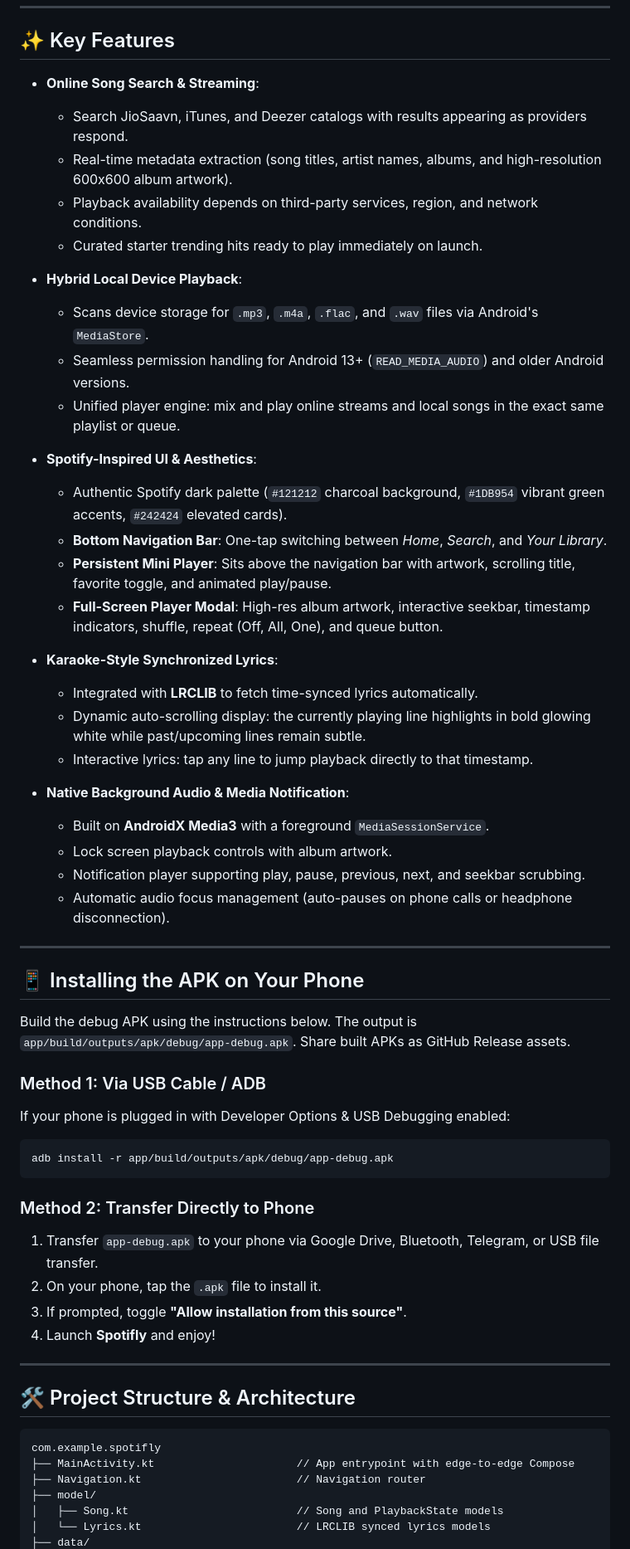
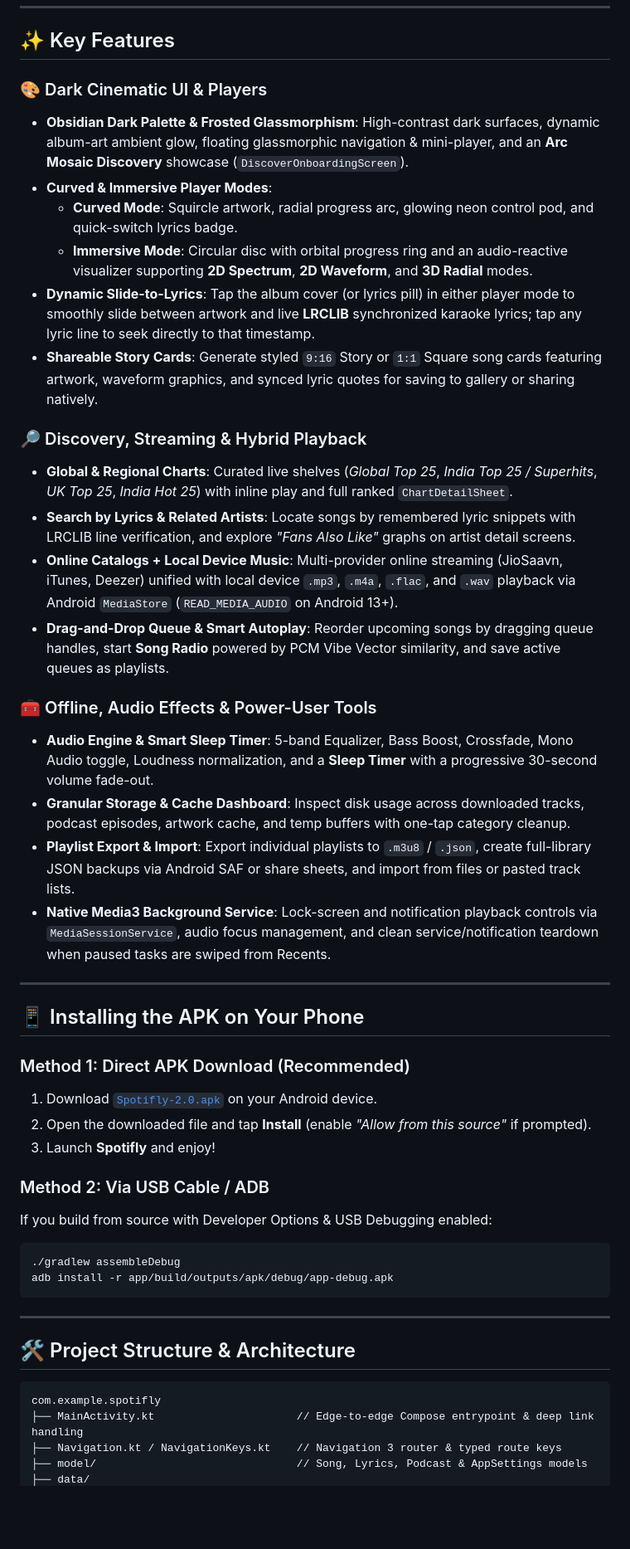
Before and after one commit to ALternate-cloud/Spotifly, a Markdown page: README.md, the part around one of its changes. Shown at 83% size. Drawn GitHub-style; blank space fills up the shorter version.

````diff
--- a/README.md
+++ b/README.md
@@ -14,51 +33,41 @@ Spotifly is a native Android music player crafted with **Jetpack Compose**, **An
 
 ## ✨ Key Features
 
-* **Online Song Search & Streaming**:
-  * Search JioSaavn, iTunes, and Deezer catalogs with results appearing as providers respond.
-  * Real-time metadata extraction (song titles, artist names, albums, and high-resolution 600x600 album artwork).
-  * Playback availability depends on third-party services, region, and network conditions.
-  * Curated starter trending hits ready to play immediately on launch.
+### 🎨 Dark Cinematic UI & Players
+* **Obsidian Dark Palette & Frosted Glassmorphism**: High-contrast dark surfaces, dynamic album-art ambient glow, floating glassmorphic navigation & mini-player, and an **Arc Mosaic Discovery** showcase (`DiscoverOnboardingScreen`).
+* **Curved & Immersive Player Modes**:
+  * **Curved Mode**: Squircle artwork, radial progress arc, glowing neon control pod, and quick-switch lyrics badge.
+  * **Immersive Mode**: Circular disc with orbital progress ring and an audio-reactive visualizer supporting **2D Spectrum**, **2D Waveform**, and **3D Radial** modes.
+* **Dynamic Slide-to-Lyrics**: Tap the album cover (or lyrics pill) in either player mode to smoothly slide between artwork and live **LRCLIB** synchronized karaoke lyrics; tap any lyric line to seek directly to that timestamp.
+* **Shareable Story Cards**: Generate styled `9:16` Story or `1:1` Square song cards featuring artwork, waveform graphics, and synced lyric quotes for saving to gallery or sharing natively.
 
-* **Hybrid Local Device Playback**:
-  * Scans device storage for `.mp3`, `.m4a`, `.flac`, and `.wav` files via Android's `MediaStore`.
-  * Seamless permission handling for Android 13+ (`READ_MEDIA_AUDIO`) and older Android versions.
-  * Unified player engine: mix and play online streams and local songs in the exact same playlist or queue.
+### 🔎 Discovery, Streaming & Hybrid Playback
+* **Global & Regional Charts**: Curated live shelves (*Global Top 25*, *India Top 25 / Superhits*, *UK Top 25*, *India Hot 25*) with inline play and full ranked `ChartDetailSheet`.
+* **Search by Lyrics & Related Artists**: Locate songs by remembered lyric snippets with LRCLIB line verification, and explore *"Fans Also Like"* graphs on artist detail screens.
+* **Online Catalogs + Local Device Music**: Multi-provider online streaming (JioSaavn, iTunes, Deezer) unified with local device `.mp3`, `.m4a`, `.flac`, and `.wav` playback via Android `MediaStore` (`READ_MEDIA_AUDIO` on Android 13+).
+* **Drag-and-Drop Queue & Smart Autoplay**: Reorder upcoming songs by dragging queue handles, start **Song Radio** powered by PCM Vibe Vector similarity, and save active queues as playlists.
 
-* **Spotify-Inspired UI & Aesthetics**:
-  * Authentic Spotify dark palette (`#121212` charcoal background, `#1DB954` vibrant green accents, `#242424` elevated cards).
-  * **Bottom Navigation Bar**: One-tap switching between *Home*, *Search*, and *Your Library*.
-  * **Persistent Mini Player**: Sits above the navigation bar with artwork, scrolling title, favorite toggle, and animated play/pause.
-  * **Full-Screen Player Modal**: High-res album artwork, interactive seekbar, timestamp indicators, shuffle, repeat (Off, All, One), and queue button.
-
-* **Karaoke-Style Synchronized Lyrics**:
-  * Integrated with **LRCLIB** to fetch time-synced lyrics automatically.
-  * Dynamic auto-scrolling display: the currently playing line highlights in bold glowing white while past/upcoming lines remain subtle.
-  * Interactive lyrics: tap any line to jump playback directly to that timestamp.
-
-* **Native Background Audio & Media Notification**:
-  * Built on **AndroidX Media3** with a foreground `MediaSessionService`.
-  * Lock screen playback controls with album artwork.
-  * Notification player supporting play, pause, previous, next, and seekbar scrubbing.
-  * Automatic audio focus management (auto-pauses on phone calls or headphone disconnection).
+### 🧰 Offline, Audio Effects & Power-User Tools
+* **Audio Engine & Smart Sleep Timer**: 5-band Equalizer, Bass Boost, Crossfade, Mono Audio toggle, Loudness normalization, and a **Sleep Timer** with a progressive 30-second volume fade-out.
+* **Granular Storage & Cache Dashboard**: Inspect disk usage across downloaded tracks, podcast episodes, artwork cache, and temp buffers with one-tap category cleanup.
+* **Playlist Export & Import**: Export individual playlists to `.m3u8` / `.json`, create full-library JSON backups via Android SAF or share sheets, and import from files or pasted track lists.
+* **Native Media3 Background Service**: Lock-screen and notification playback controls via `MediaSessionService`, audio focus management, and clean service/notification teardown when paused tasks are swiped from Recents.
 
 ---
 
 ## 📱 Installing the APK on Your Phone
 
-Build the debug APK using the instructions below. The output is `app/build/outputs/apk/debug/app-debug.apk`. Share built APKs as GitHub Release assets.
+### Method 1: Direct APK Download (Recommended)
+1. Download [`Spotifly-2.0.apk`](https://github.com/ALternate-cloud/Spotifly/releases/download/v2.0/Spotifly-2.0.apk) on your Android device.
+2. Open the downloaded file and tap **Install** (enable *"Allow from this source"* if prompted).
+3. Launch **Spotifly** and enjoy!
 
-### Method 1: Via USB Cable / ADB
-If your phone is plugged in with Developer Options & USB Debugging enabled:
+### Method 2: Via USB Cable / ADB
+If you build from source with Developer Options & USB Debugging enabled:
 ```bash
+./gradlew assembleDebug
 adb install -r app/build/outputs/apk/debug/app-debug.apk
 ```
-
-### Method 2: Transfer Directly to Phone
-1. Transfer `app-debug.apk` to your phone via Google Drive, Bluetooth, Telegram, or USB file transfer.
-2. On your phone, tap the `.apk` file to install it.
-3. If prompted, toggle **"Allow installation from this source"**.
-4. Launch **Spotifly** and enjoy!
 
 ---
 
@@ -66,9 +75,7 @@ adb install -r app/build/outputs/apk/debug/app-debug.apk
 
 ```
 com.example.spotifly
-├── MainActivity.kt                      // App entrypoint with edge-to-edge Compose
-├── Navigation.kt                        // Navigation router
-├── model/
-│   ├── Song.kt                          // Song and PlaybackState models
-│   └── Lyrics.kt                        // LRCLIB synced lyrics models
+├── MainActivity.kt                      // Edge-to-edge Compose entrypoint & deep link handling
+├── Navigation.kt / NavigationKeys.kt    // Navigation 3 router & typed route keys
+├── model/                               // Song, Lyrics, Podcast & AppSettings models
 ├── data/
````
Also changed, not shown: other parts of README.md (+101 -56 lines), docs/screenshots/home-charts.png (added), docs/screenshots/player-curved.png (added), docs/screenshots/player-immersive.png (added), docs/screenshots/search-by-lyrics.png (added), docs/screenshots/slide-to-lyrics.png (added), docs/screenshots/storage-dashboard.png (added), 1 other file.
